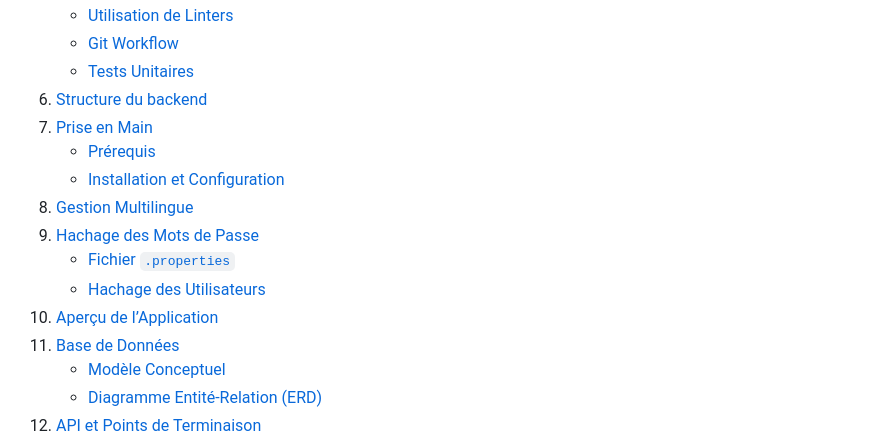
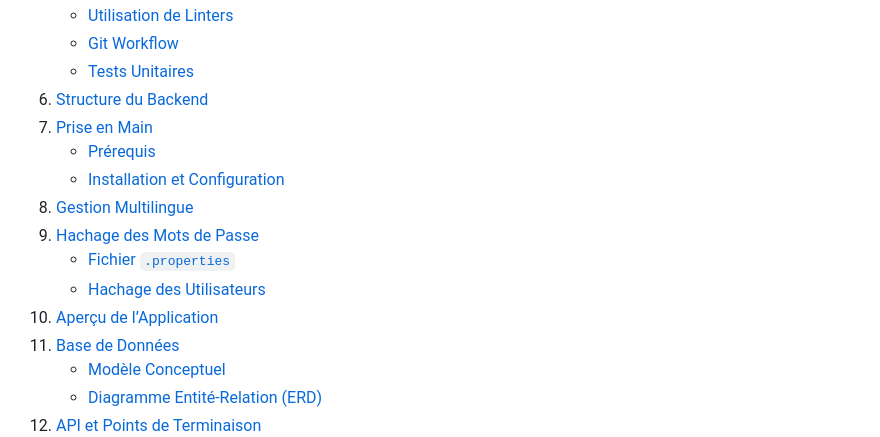
Before and after one commit to m-elhamlaoui/projet-web-sbai_ki_chbani_bahafid_ziaini, a Markdown page: README.md, the part around one of its changes. Drawn GitHub-style.

Commit message:
Update table of contents README.md

```diff
--- a/README.md
+++ b/README.md
@@ -20,8 +20,8 @@
    - [Utilisation de Linters](#utilisation-de-linters)
    - [Git Workflow](#git-workflow)
    - [Tests Unitaires](#tests-unitaires)
-6. [Structure du backend](#backend-structure)
-7. [Prise en Main](#getting-started)
+6. [Structure du Backend](#structure-du-backend)
+7. [Prise en Main](#prise-en-main)
    - [Prérequis](#prérequis)
    - [Installation et Configuration](#installation-et-configuration)
 8. [Gestion Multilingue](#gestion-multilingue)
```
Also changed, not shown: other parts of README.md (+2 -1 lines).
